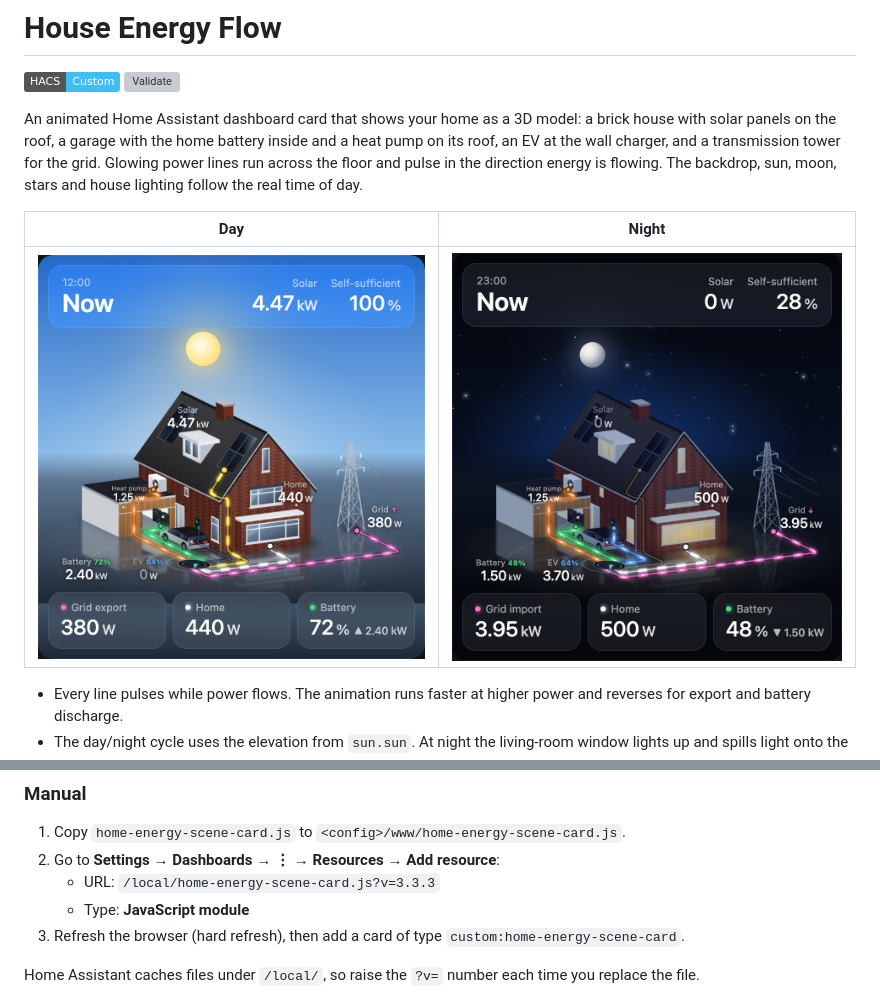
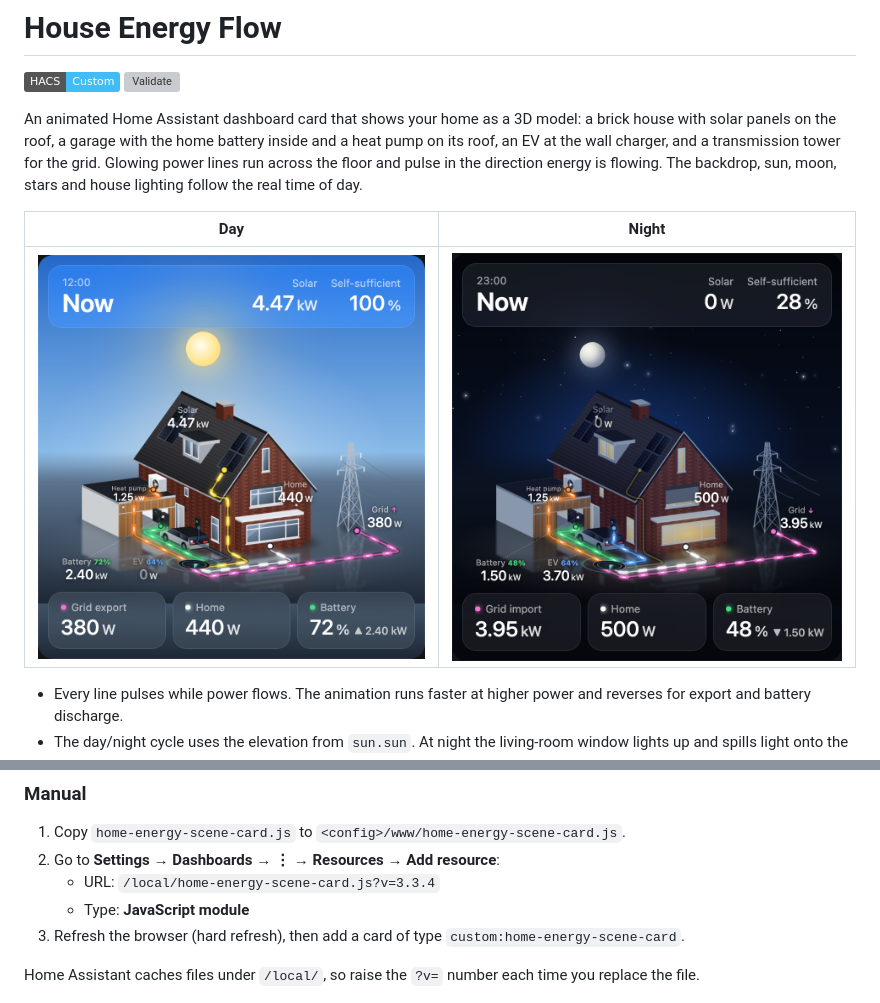
Before and after one commit to michielvgrootel/hass-house-energy-flow, a Markdown page: README.md, 2 parts joined by grey strips. GitHub-like rendering; pictures changed too: images/day.png, images/night.png; badges without logos; grey boxes are pictures that could not be loaded.

```diff
--- a/README.md
+++ b/README.md
@@ -29,7 +29,7 @@ HACS registers the dashboard resource for you. If you installed the card manuall
 
 1. Copy `home-energy-scene-card.js` to `<config>/www/home-energy-scene-card.js`.
 2. Go to **Settings → Dashboards → ⋮ → Resources → Add resource**:
-   - URL: `/local/home-energy-scene-card.js?v=3.3.3`
+   - URL: `/local/home-energy-scene-card.js?v=3.3.4`
    - Type: **JavaScript module**
 3. Refresh the browser (hard refresh), then add a card of type `custom:home-energy-scene-card`.
 
```
Also changed, not shown: 1 other file.
